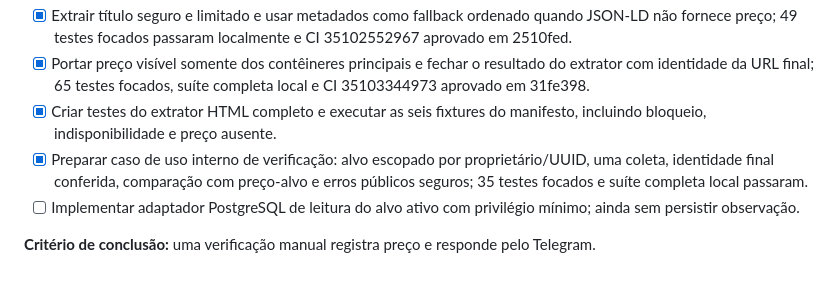
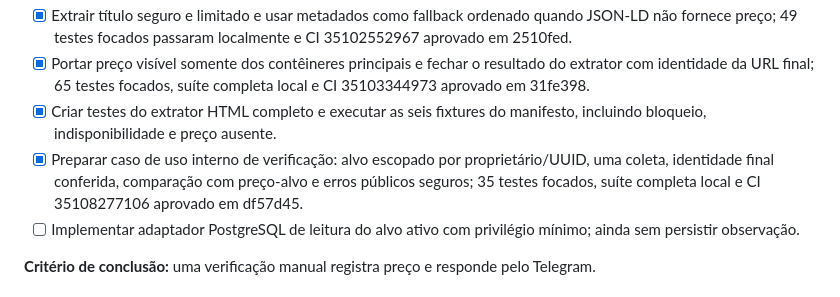
Before and after one commit to devbenjaminsantos/argos, a Markdown page: ROADMAP.md, the part around the change. Drawn GitHub-style.

```diff
--- a/ROADMAP.md
+++ b/ROADMAP.md
@@ -303,7 +303,7 @@ O frontend pode continuar sendo desenhado em paralelo. Ele não bloqueia essa se
 - [x] Extrair título seguro e limitado e usar metadados como fallback ordenado quando JSON-LD não fornece preço; 49 testes focados passaram localmente e CI 35102552967 aprovado em 2510fed.
 - [x] Portar preço visível somente dos contêineres principais e fechar o resultado do extrator com identidade da URL final; 65 testes focados, suíte completa local e CI 35103344973 aprovado em 31fe398.
 - [x] Criar testes do extrator HTML completo e executar as seis fixtures do manifesto, incluindo bloqueio, indisponibilidade e preço ausente.
-- [x] Preparar caso de uso interno de verificação: alvo escopado por proprietário/UUID, uma coleta, identidade final conferida, comparação com preço-alvo e erros públicos seguros; 35 testes focados e suíte completa local passaram.
+- [x] Preparar caso de uso interno de verificação: alvo escopado por proprietário/UUID, uma coleta, identidade final conferida, comparação com preço-alvo e erros públicos seguros; 35 testes focados, suíte completa local e CI 35108277106 aprovado em df57d45.
 - [ ] Implementar adaptador PostgreSQL de leitura do alvo ativo com privilégio mínimo; ainda sem persistir observação.
 
 **Critério de conclusão:** uma verificação manual registra preço e responde pelo Telegram.
```
Also changed, not shown: docs/AI_SHARED_CONTEXT.md (+1 -1 lines), docs/V2_MERCADO_LIVRE_EXTRACTION.md (+1 -1 lines).
